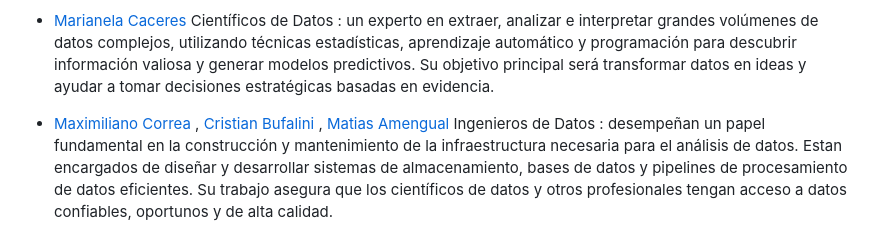
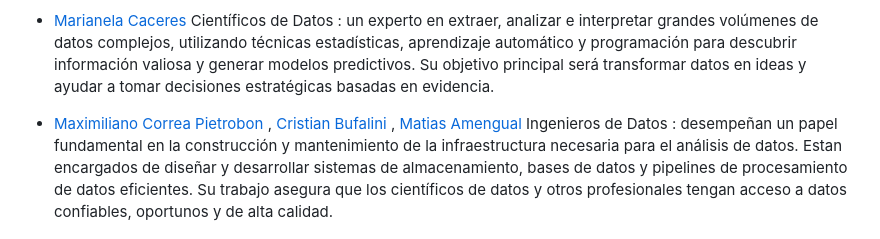
Before and after one commit to No-Country/c16-99-m-data-bi, a Markdown page: README.md, the part around the change. Drawn GitHub-style.

```diff
--- a/README.md
+++ b/README.md
@@ -23,7 +23,7 @@ encargado de explorar y visualizar los datos para extraer información valiosa.
 - [Marianela Caceres](https://www.linkedin.com/in/marianelacaceres) Científicos de Datos :
 un experto en extraer, analizar e interpretar grandes volúmenes de datos complejos, utilizando técnicas estadísticas, aprendizaje automático y programación para descubrir información valiosa y generar modelos predictivos. Su objetivo principal será transformar datos en ideas y ayudar a tomar decisiones estratégicas basadas en evidencia.
 
-- [Maximiliano Correa](https://www.linkedin.com/in/maximiliano-correa-pietrob%C3%B3n-209369226/) , [Cristian Bufalini]() , [Matias Amengual]() Ingenieros de Datos :
+- [Maximiliano Correa Pietrobon](https://www.linkedin.com/in/maximiliano-correa-pietrob%C3%B3n-209369226/) , [Cristian Bufalini]() , [Matias Amengual]() Ingenieros de Datos :
 desempeñan un papel fundamental en la construcción y mantenimiento de la infraestructura necesaria para el análisis de datos. Estan encargados de diseñar y desarrollar sistemas de almacenamiento, bases de datos y pipelines de procesamiento de datos eficientes. Su trabajo asegura que los científicos de datos y otros profesionales tengan acceso a datos confiables, oportunos y de alta calidad.
 
 - [Ailen Bogao](https://www.linkedin.com/in/ailen-violeta-bogao) , [Maximiliano Correa](https://www.linkedin.com/in/maximiliano-correa-pietrob%C3%B3n-209369226/)  Machine Learning:
```
